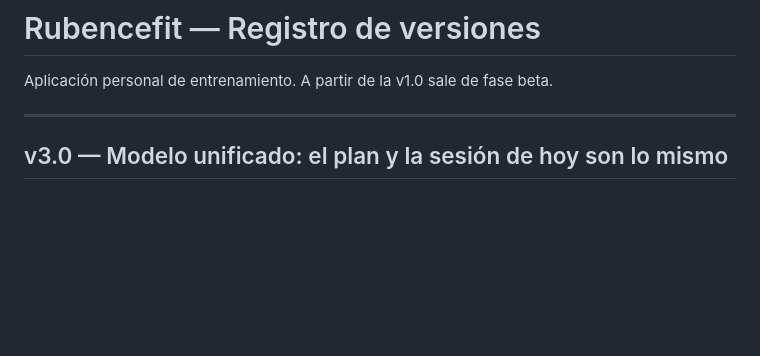
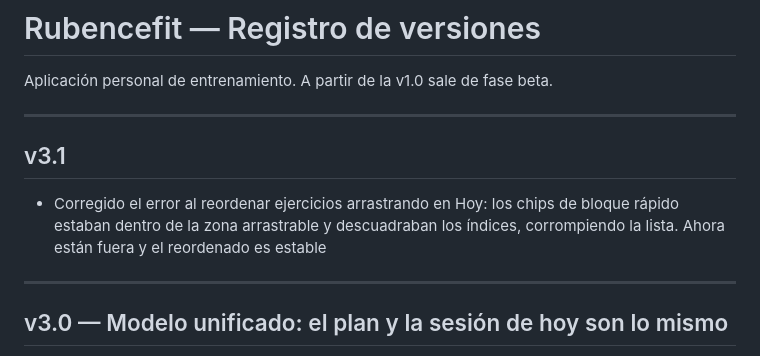
Before and after one commit to RubenBC/rubencefit, a Markdown page: CHANGELOG.md, the part around the change. GitHub-like rendering; blank space fills up the shorter version.

```diff
--- a/CHANGELOG.md
+++ b/CHANGELOG.md
@@ -1,6 +1,12 @@
 # Rubencefit — Registro de versiones
 
 Aplicación personal de entrenamiento. A partir de la v1.0 sale de fase beta.
+
+---
+
+## v3.1
+
+- Corregido el error al reordenar ejercicios arrastrando en Hoy: los chips de bloque rápido estaban dentro de la zona arrastrable y descuadraban los índices, corrompiendo la lista. Ahora están fuera y el reordenado es estable
 
 ---
 
```
